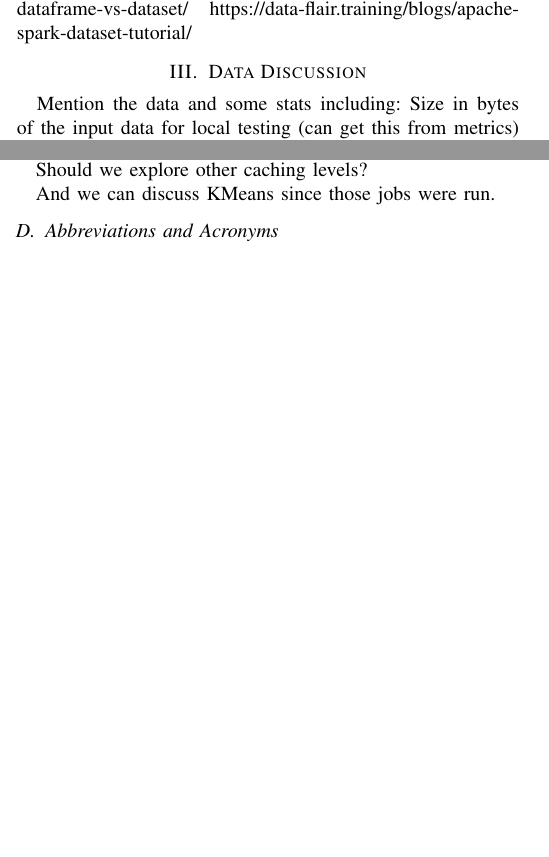
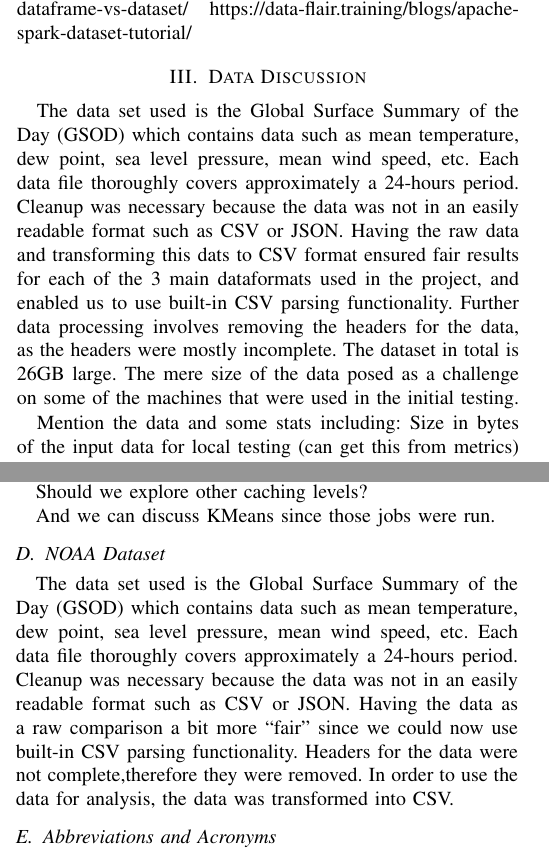
Before and after one commit to nichollsbr/cmsc611-project, a LaTeX paper (paper/spark_paper.tex): two parts of the columns of pages 1 and 6 of 7, joined at a grey line, cut so that both start at the same text, the shorter picture padded with empty space. Compiled offline with pdfLaTeX.

Commit message:
WIP: Added part of the NOAA data section

```diff
--- a/paper/spark_paper.tex
+++ b/paper/spark_paper.tex
@@ -86,6 +86,12 @@ https://data-flair.training/blogs/apache-spark-rdd-vs-dataframe-vs-dataset/
 https://data-flair.training/blogs/apache-spark-dataset-tutorial/
 
 \section{Data Discussion}
+The data set used is the Global Surface Summary of the Day (GSOD) which contains data such as mean temperature, dew point, sea level pressure, mean wind speed, etc.
+Each data file thoroughly covers approximately a 24-hours period.
+Cleanup was necessary because the data was not in an easily readable format such as CSV or JSON. Having the raw data and transforming this dats to CSV format ensured fair results for each of the 3 main dataformats used in the project, and enabled us to use built-in CSV parsing functionality.
+Further data processing involves removing the headers for the data, as the headers were mostly incomplete.
+The dataset in total is 26GB large. The mere size of the data posed as a challenge on some of the machines that were used in the initial testing.
+
 Mention the data and some stats including:
 Size in bytes of the input data for local testing (can get this from metrics)
 Number of records of the input data for local testing
@@ -394,7 +400,11 @@ And we can discuss KMeans since those jobs were run.
 
 
 
-
+\subsection{NOAA Dataset}\label{NOAA}
+The data set used is the Global Surface Summary of the Day (GSOD) which contains data such as mean temperature, dew point, sea level pressure, mean wind speed, etc.
+Each data file thoroughly covers approximately a 24-hours period.
+Cleanup was necessary because the data was not in an easily readable format such as CSV or JSON. Having the data as a raw comparison a bit more “fair” since we could now use built-in CSV parsing functionality.
+Headers for the data were not complete,therefore they were removed. In order to use the data for analysis, the data was transformed into CSV.
 
 
 
```
